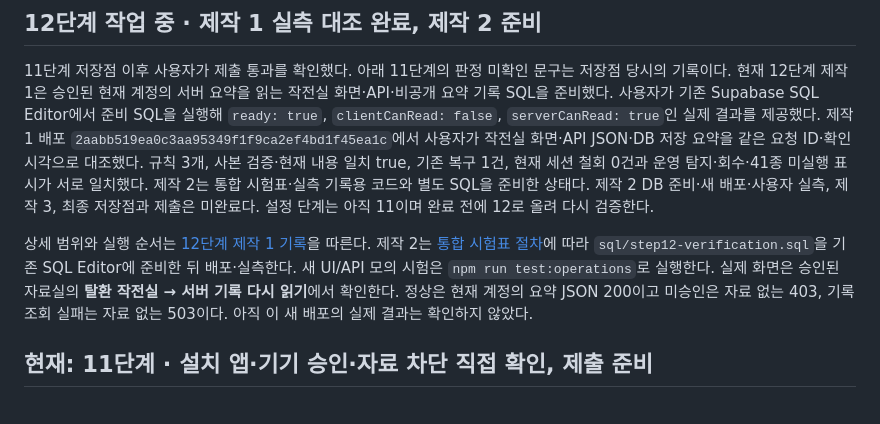
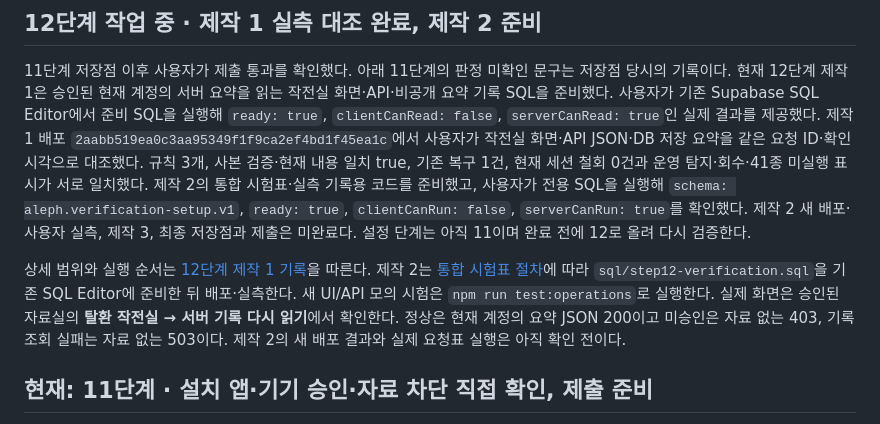
Before and after one commit to ChoiMgHub/choi-bujang-secret-vault, a Markdown page: README.md, the part around the change. Drawn GitHub-style.

Commit message:
docs: record verified stage 12 API table database setup

```diff
--- a/README.md
+++ b/README.md
@@ -11,8 +11,10 @@
 작전실 화면·API JSON·DB 저장 요약을 같은 요청 ID·확인 시각으로 대조했다.
 규칙 3개, 사본 검증·현재 내용 일치 true, 기존 복구 1건, 현재 세션 철회
 0건과 운영 탐지·회수·41종 미실행 표시가 서로 일치했다.
-제작 2는 통합 시험표·실측 기록용 코드와 별도 SQL을 준비한 상태다.
-제작 2 DB 준비·새 배포·사용자 실측, 제작 3, 최종 저장점과 제출은 미완료다.
+제작 2의 통합 시험표·실측 기록용 코드를 준비했고, 사용자가 전용 SQL을
+실행해 `schema: aleph.verification-setup.v1`, `ready: true`,
+`clientCanRun: false`, `serverCanRun: true`를 확인했다.
+제작 2 새 배포·사용자 실측, 제작 3, 최종 저장점과 제출은 미완료다.
 설정 단계는 아직 11이며 완료 전에 12로 올려 다시 검증한다.
 
 상세 범위와 실행 순서는 [12단계 제작 1 기록](docs/STEP12_OPERATIONS.md)을 따른다.
@@ -21,7 +23,7 @@
 새 UI/API 모의 시험은 `npm run test:operations`로 실행한다. 실제 화면은
 승인된 자료실의 **탈환 작전실 → 서버 기록 다시 읽기**에서 확인한다.
 정상은 현재 계정의 요약 JSON 200이고 미승인은 자료 없는 403, 기록 조회
-실패는 자료 없는 503이다. 아직 이 새 배포의 실제 결과는 확인하지 않았다.
+실패는 자료 없는 503이다. 제작 2의 새 배포 결과와 실제 요청표 실행은 아직 확인 전이다.
 
 ## 현재: 11단계 · 설치 앱·기기 승인·자료 차단 직접 확인, 제출 준비
 
```
Also changed, not shown: docs/STEP12_VERIFICATION.md (+4 -3 lines).
